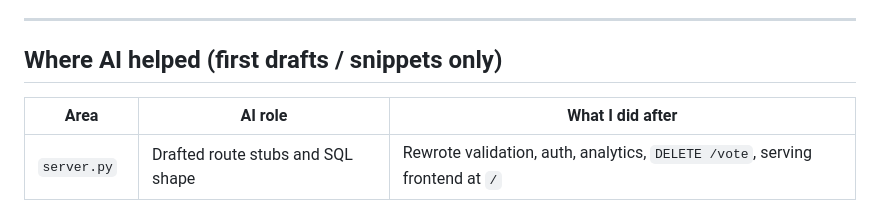
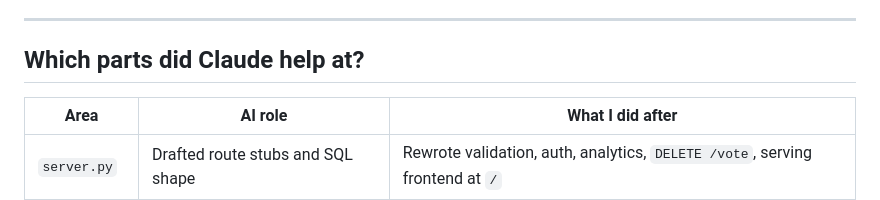
Before and after one commit to mithil-sri-sai/CMPE-285-Final, a Markdown page: AI_NOTES.md, the part around the change. Rendered like a GitHub page.

```diff
--- a/AI_NOTES.md
+++ b/AI_NOTES.md
@@ -18,7 +18,7 @@ I treated the AI as a **pair-programming assistant**, not a substitute for readi
 
 ---
 
-## Where AI helped (first drafts / snippets only)
+## Which parts did Claude help at?
 
 | Area | AI role | What I did after |
 |------|---------|------------------|
```
